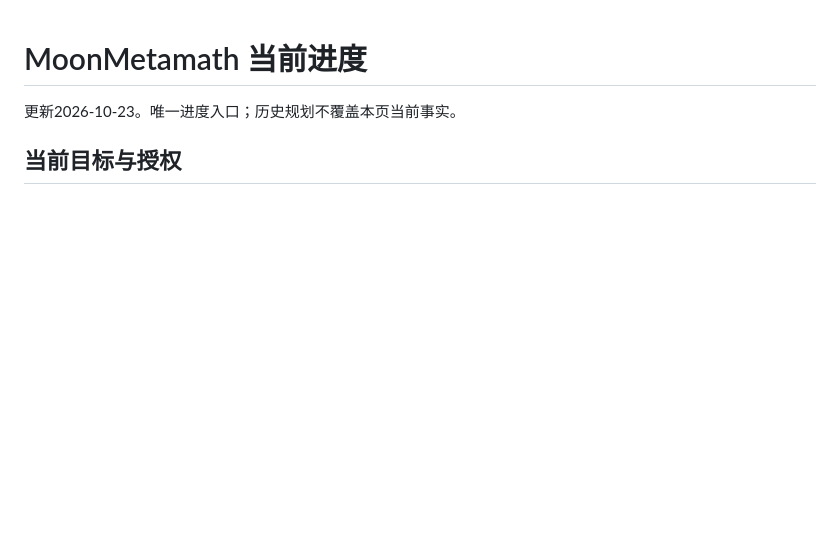
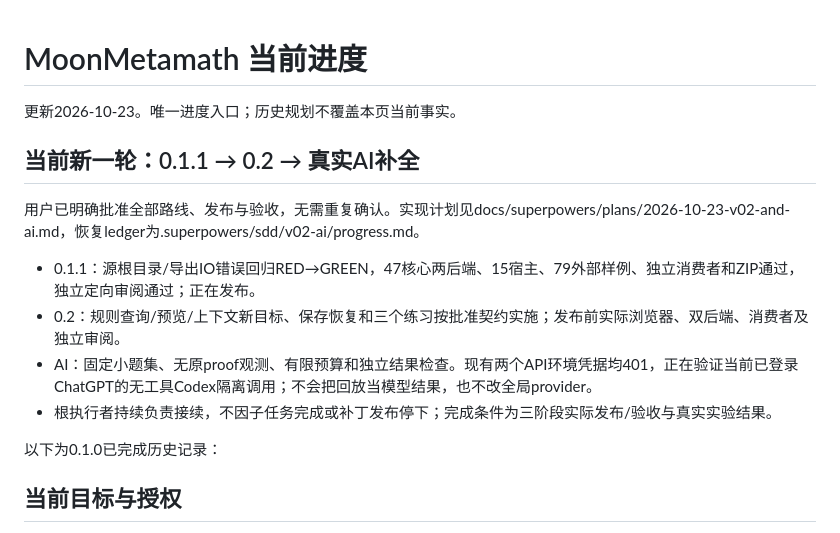
Before and after one commit to AlexenderSokolov/moonmetamath, a Markdown page: PROGRESS.md, the part around the change. Rendered like a GitHub page; blank space fills up the shorter version.

```diff
--- a/PROGRESS.md
+++ b/PROGRESS.md
@@ -1,6 +1,17 @@
 # MoonMetamath 当前进度
 
 更新2026-10-23。唯一进度入口；历史规划不覆盖本页当前事实。
+
+## 当前新一轮：0.1.1 → 0.2 → 真实AI补全
+
+用户已明确批准全部路线、发布与验收，无需重复确认。实现计划见docs/superpowers/plans/2026-10-23-v02-and-ai.md，恢复ledger为.superpowers/sdd/v02-ai/progress.md。
+
+- 0.1.1：源根目录/导出IO错误回归RED→GREEN，47核心两后端、15宿主、79外部样例、独立消费者和ZIP通过，独立定向审阅通过；正在发布。
+- 0.2：规则查询/预览/上下文新目标、保存恢复和三个练习按批准契约实施；发布前实际浏览器、双后端、消费者及独立审阅。
+- AI：固定小题集、无原proof观测、有限预算和独立结果检查。现有两个API环境凭据均401，正在验证当前已登录ChatGPT的无工具Codex隔离调用；不会把回放当模型结果，也不改全局provider。
+- 根执行者持续负责接续，不因子任务完成或补丁发布停下；完成条件为三阶段实际发布/验收与真实实验结果。
+
+以下为0.1.0已完成历史记录：
 
 ## 当前目标与授权
 
```
Also changed, not shown: PROJECT.md (+4 -0 lines), README.md (+5 -5 lines).
